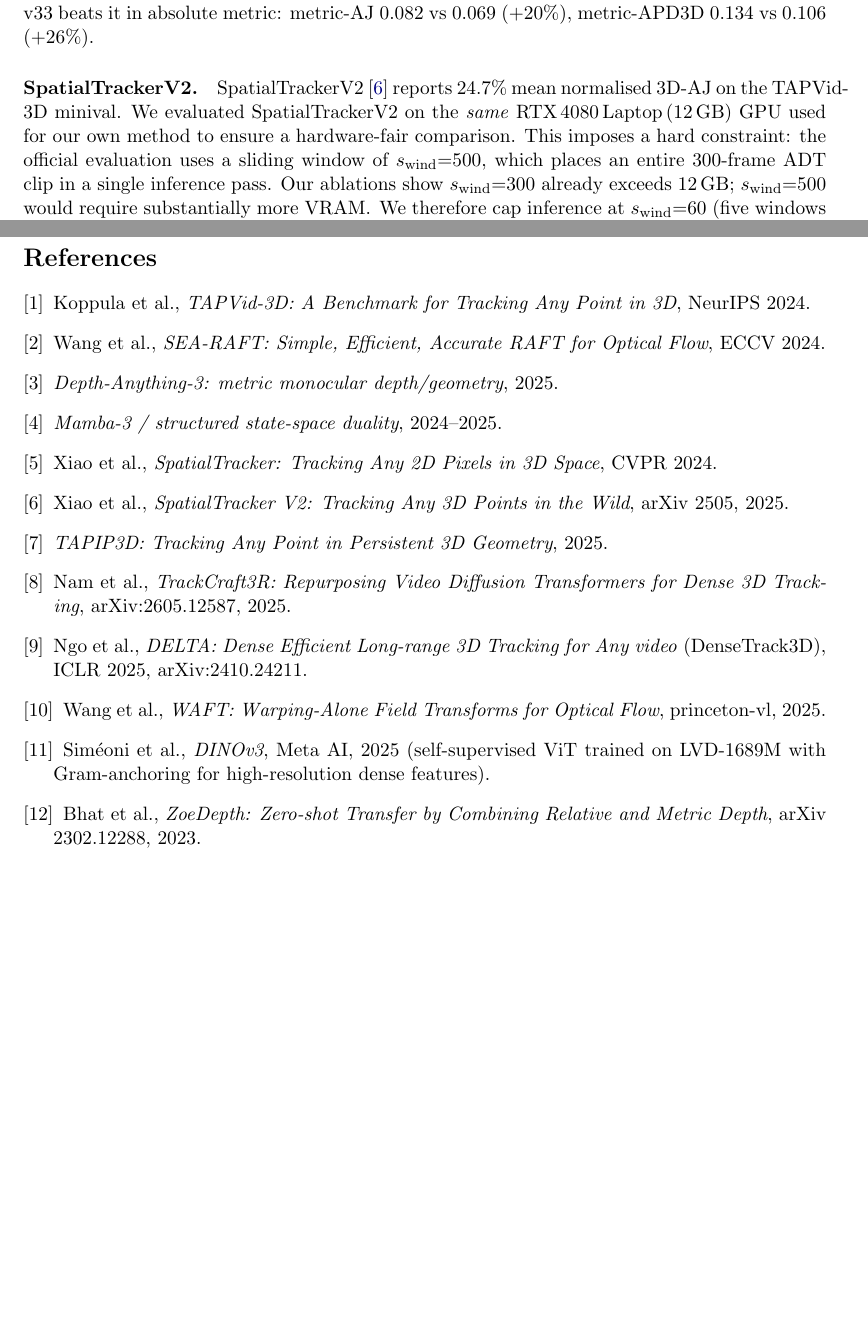
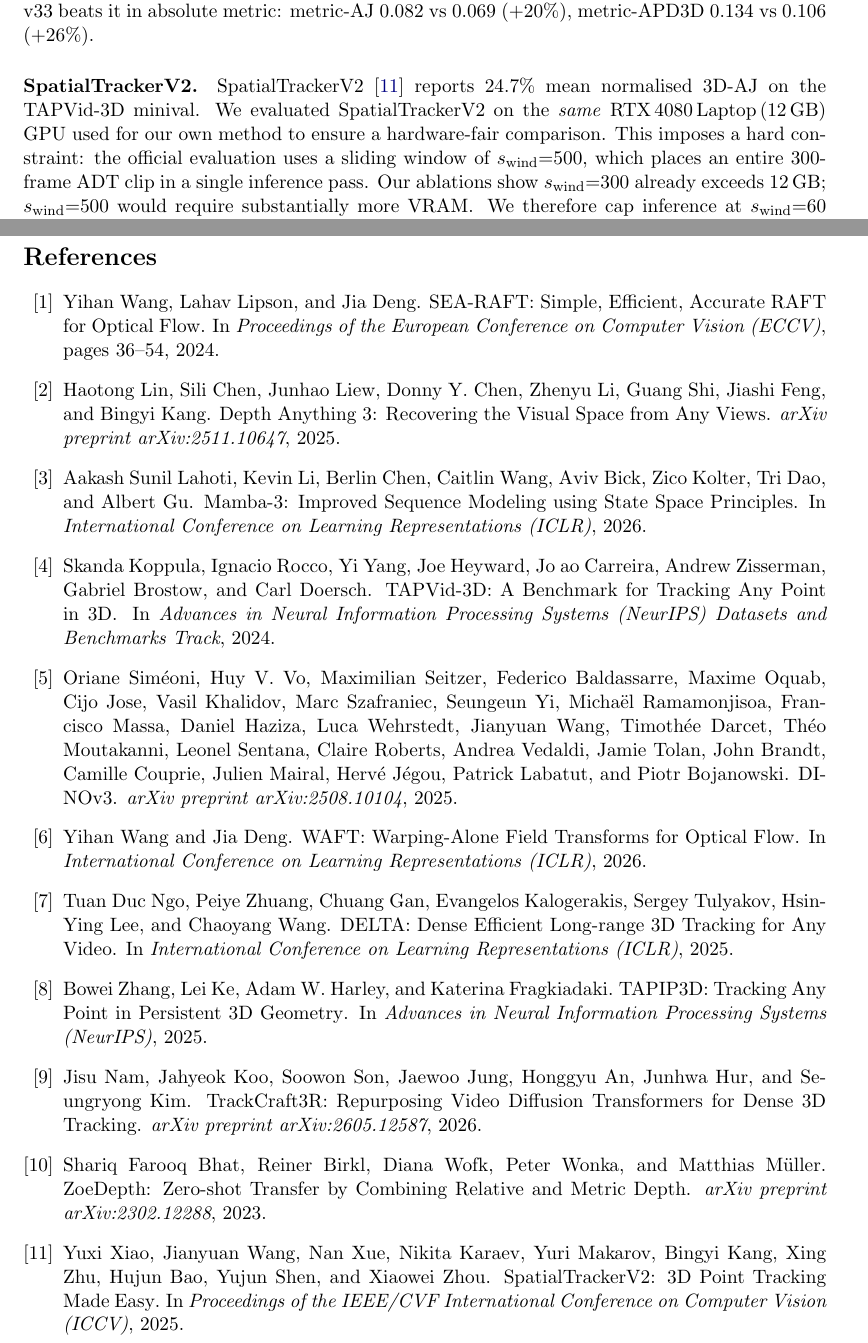
Before and after one commit to MasahiroOgawa/vmamba3-3Dpointtracker, a LaTeX document (doc/vmamba3_3dpointtrack/vmamba3_3dpointtrack.tex, which reads doc/vmamba3_3dpointtrack/refs.bib): two parts of pages 10 and 15 of 15, joined at a grey line, cut so that both start at the same text, the shorter picture padded with empty space. Compiled offline with pdfLaTeX.

Commit message:
doc: convert references to BibTeX in foels.bib style
Replace the hand-written thebibliography block with a proper BibTeX
workflow:
- Add refs.bib with 11 web-verified entries formatted in foels.bib
  style (full author names, full venue names, en-dash page ranges,
  URLs kept under the non-printing `urldisabled` field).
- Prefer published conference/journal venues over arXiv where one
  exists (ECCV, ICLR, ICCV, NeurIPS, CVPR); brace-protect titles so
  acronyms keep their casing under unsrt.
- Switch the tex to \bibliographystyle{unsrt} + \bibliography{refs}.
- Update the Makefile to run the pdflatex/bibtex/pdflatex/pdflatex
  cycle; ignore *.bbl/*.blg build intermediates.

Co-Authored-By: Claude Opus 4.8 (1M context) <noreply@anthropic.com>

```diff
--- /dev/null
+++ b/doc/vmamba3_3dpointtrack/refs.bib
@@ -0,0 +1,11 @@
+% References for "Flow-Conditioned Metric 3D Point Tracking".
+% Entry style follows foels.bib: full author names, full venue names,
+% en-dash page ranges, and paper URLs kept under `urldisabled` (a field no
+% bibliography style prints, so the reference list stays free of raw URLs).
+
+@inproceedings{searaft,
+  author      = {Yihan Wang and Lahav Lipson and Jia Deng},
+  title       = {{SEA-RAFT: Simple, Efficient, Accurate RAFT for Optical Flow}},
+  year        = {2024},
+  booktitle   = {Proceedings of the European Conference on Computer Vision (ECCV)},
+  pages       = {36--54},
@@ -0,0 +17,78 @@
+  author      = {Haotong Lin and Sili Chen and Junhao Liew and Donny Y. Chen and Zhenyu Li and Guang Shi and Jiashi Feng and Bingyi Kang},
+  title       = {{Depth Anything 3: Recovering the Visual Space from Any Views}},
+  year        = {2025},
+  journal     = {arXiv preprint arXiv:2511.10647},
+  urldisabled = {https://arxiv.org/abs/2511.10647}
+}
+
+@inproceedings{mamba3,
+  author      = {Aakash Sunil Lahoti and Kevin Li and Berlin Chen and Caitlin Wang and Aviv Bick and Zico Kolter and Tri Dao and Albert Gu},
+  title       = {{Mamba-3: Improved Sequence Modeling using State Space Principles}},
+  year        = {2026},
+  booktitle   = {International Conference on Learning Representations (ICLR)},
+  urldisabled = {https://openreview.net/forum?id=HwCvaJOiCj}
+}
+
+@inproceedings{tapvid3d,
+  author      = {Skanda Koppula and Ignacio Rocco and Yi Yang and Joe Heyward and Jo\~{a}o Carreira and Andrew Zisserman and Gabriel Brostow and Carl Doersch},
+  title       = {{TAPVid-3D: A Benchmark for Tracking Any Point in 3D}},
+  year        = {2024},
+  booktitle   = {Advances in Neural Information Processing Systems (NeurIPS) Datasets and Benchmarks Track},
+  urldisabled = {https://arxiv.org/abs/2407.05921}
+}
+
+@article{dinov3,
+  author      = {Oriane Sim\'eoni and Huy V. Vo and Maximilian Seitzer and Federico Baldassarre and Maxime Oquab and Cijo Jose and Vasil Khalidov and Marc Szafraniec and Seungeun Yi and Micha\"el Ramamonjisoa and Francisco Massa and Daniel Haziza and Luca Wehrstedt and Jianyuan Wang and Timoth\'ee Darcet and Th\'eo Moutakanni and Leonel Sentana and Claire Roberts and Andrea Vedaldi and Jamie Tolan and John Brandt and Camille Couprie and Julien Mairal and Herv\'e J\'egou and Patrick Labatut and Piotr Bojanowski},
+  title       = {{DINOv3}},
+  year        = {2025},
+  journal     = {arXiv preprint arXiv:2508.10104},
+  urldisabled = {https://arxiv.org/abs/2508.10104}
+}
+
+@inproceedings{waft,
+  author      = {Yihan Wang and Jia Deng},
+  title       = {{WAFT: Warping-Alone Field Transforms for Optical Flow}},
+  year        = {2026},
+  booktitle   = {International Conference on Learning Representations (ICLR)},
+  urldisabled = {https://arxiv.org/abs/2506.21526}
+}
+
+@inproceedings{delta,
+  author      = {Tuan Duc Ngo and Peiye Zhuang and Chuang Gan and Evangelos Kalogerakis and Sergey Tulyakov and Hsin-Ying Lee and Chaoyang Wang},
+  title       = {{DELTA: Dense Efficient Long-range 3D Tracking for Any Video}},
+  year        = {2025},
+  booktitle   = {International Conference on Learning Representations (ICLR)},
+  urldisabled = {https://arxiv.org/abs/2410.24211}
+}
+
+@inproceedings{tapip3d,
+  author      = {Bowei Zhang and Lei Ke and Adam W. Harley and Katerina Fragkiadaki},
+  title       = {{TAPIP3D: Tracking Any Point in Persistent 3D Geometry}},
+  year        = {2025},
+  booktitle   = {Advances in Neural Information Processing Systems (NeurIPS)},
+  urldisabled = {https://arxiv.org/abs/2504.14717}
+}
+
+@article{trackcraft3r,
+  author      = {Jisu Nam and Jahyeok Koo and Soowon Son and Jaewoo Jung and Honggyu An and Junhwa Hur and Seungryong Kim},
+  title       = {{TrackCraft3R: Repurposing Video Diffusion Transformers for Dense 3D Tracking}},
+  year        = {2026},
+  journal     = {arXiv preprint arXiv:2605.12587},
+  urldisabled = {https://arxiv.org/abs/2605.12587}
+}
+
+@article{zoedepth,
+  author      = {Shariq Farooq Bhat and Reiner Birkl and Diana Wofk and Peter Wonka and Matthias M\"{u}ller},
+  title       = {{ZoeDepth: Zero-shot Transfer by Combining Relative and Metric Depth}},
+  year        = {2023},
+  journal     = {arXiv preprint arXiv:2302.12288},
+  urldisabled = {https://arxiv.org/abs/2302.12288}
+}
+
+@inproceedings{spatrackerv2,
+  author      = {Yuxi Xiao and Jianyuan Wang and Nan Xue and Nikita Karaev and Yuri Makarov and Bingyi Kang and Xing Zhu and Hujun Bao and Yujun Shen and Xiaowei Zhou},
+  title       = {{SpatialTrackerV2: 3D Point Tracking Made Easy}},
+  year        = {2025},
+  booktitle   = {Proceedings of the IEEE/CVF International Conference on Computer Vision (ICCV)},
+  urldisabled = {https://arxiv.org/abs/2507.12462}
+}
--- a/doc/vmamba3_3dpointtrack/vmamba3_3dpointtrack.tex
+++ b/doc/vmamba3_3dpointtrack/vmamba3_3dpointtrack.tex
@@ -954,19 +954,7 @@ our pipeline is competitive on both quality and efficiency axes.
 % Force all deferred floats before the bibliography
 \clearpage
 % =====================================================================
-\begin{thebibliography}{9}
-\bibitem{tapvid3d} Koppula et al., \textit{TAPVid-3D: A Benchmark for Tracking Any Point in 3D}, NeurIPS 2024.
-\bibitem{searaft} Wang et al., \textit{SEA-RAFT: Simple, Efficient, Accurate RAFT for Optical Flow}, ECCV 2024.
-\bibitem{da3} \textit{Depth-Anything-3: metric monocular depth/geometry}, 2025.
-\bibitem{mamba3} \textit{Mamba-3 / structured state-space duality}, 2024--2025.
-\bibitem{spatialtracker} Xiao et al., \textit{SpatialTracker: Tracking Any 2D Pixels in 3D Space}, CVPR 2024.
-\bibitem{spatrackerv2} Xiao et al., \textit{SpatialTracker V2: Tracking Any 3D Points in the Wild}, arXiv 2505, 2025.
-\bibitem{tapip3d} \textit{TAPIP3D: Tracking Any Point in Persistent 3D Geometry}, 2025.
-\bibitem{trackcraft3r} Nam et al., \textit{TrackCraft3R: Repurposing Video Diffusion Transformers for Dense 3D Tracking}, arXiv:2605.12587, 2025.
-\bibitem{delta} Ngo et al., \textit{DELTA: Dense Efficient Long-range 3D Tracking for Any video} (DenseTrack3D), ICLR 2025, arXiv:2410.24211.
-\bibitem{waft} Wang et al., \textit{WAFT: Warping-Alone Field Transforms for Optical Flow}, princeton-vl, 2025.
-\bibitem{dinov3} Sim\'eoni et al., \textit{DINOv3}, Meta AI, 2025 (self-supervised ViT trained on LVD-1689M with Gram-anchoring for high-resolution dense features).
-\bibitem{zoedepth} Bhat et al., \textit{ZoeDepth: Zero-shot Transfer by Combining Relative and Metric Depth}, arXiv 2302.12288, 2023.
-\end{thebibliography}
+\bibliographystyle{unsrt}
+\bibliography{refs}
 
 \end{document}
```
Also changed, not shown: doc/vmamba3_3dpointtrack/Makefile, doc/vmamba3_3dpointtrack/vmamba3_3dpointtrack.pdf, doc/vmamba3_3dpointtrack/refs.bib (5 more changed lines), 1 other file.
